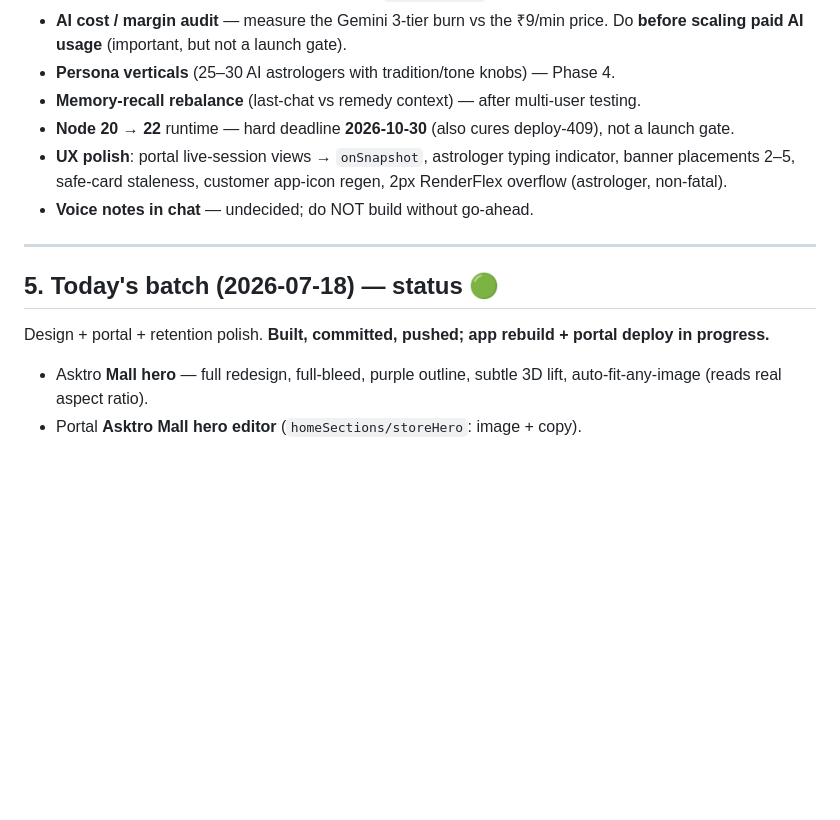
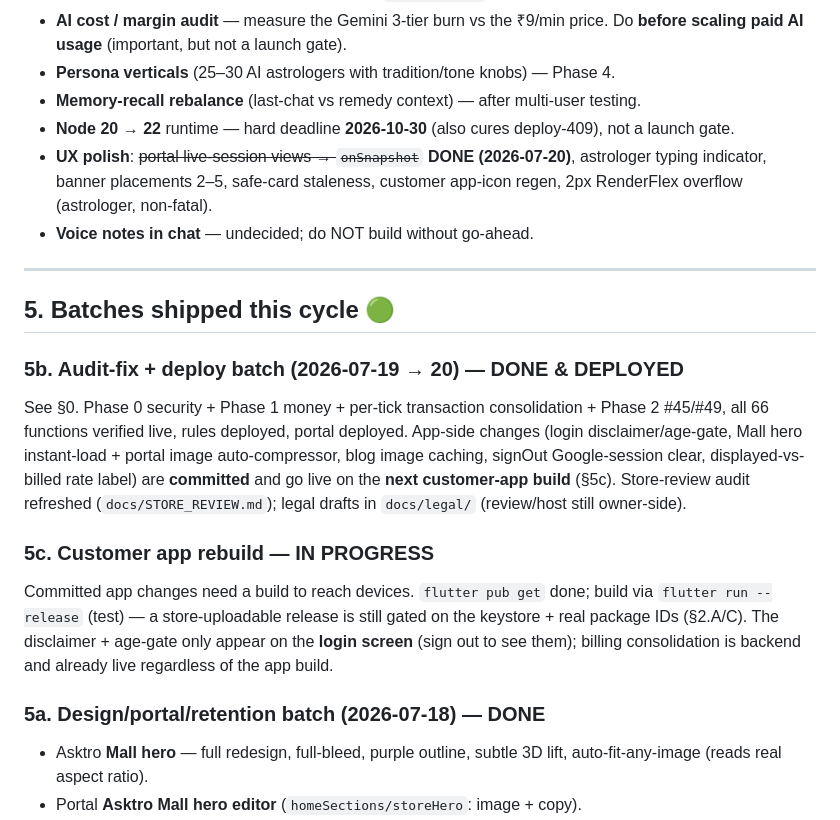
Before and after one commit to aaddrriisshh-dev/Asktro, a Markdown page: docs/PRELAUNCH_PLAN.md, the part around one of its changes. Drawn GitHub-style; blank space fills up the shorter version.

```diff
--- a/docs/PRELAUNCH_PLAN.md
+++ b/docs/PRELAUNCH_PLAN.md
@@ -152,17 +192,32 @@ move on:
 - **Memory-recall rebalance** (last-chat vs remedy context) — after multi-user testing.
 - **Node 20 → 22** runtime — hard deadline **2026-10-30** (also cures deploy-409),
   not a launch gate.
-- **UX polish**: portal live-session views → `onSnapshot`, astrologer typing
-  indicator, banner placements 2–5, safe-card staleness, customer app-icon regen,
-  2px RenderFlex overflow (astrologer, non-fatal).
+- **UX polish**: ~~portal live-session views → `onSnapshot`~~ **DONE (2026-07-20)**,
+  astrologer typing indicator, banner placements 2–5, safe-card staleness, customer
+  app-icon regen, 2px RenderFlex overflow (astrologer, non-fatal).
 - **Voice notes in chat** — undecided; do NOT build without go-ahead.
 
 ---
 
-## 5. Today's batch (2026-07-18) — status  🟢
+## 5. Batches shipped this cycle  🟢
 
-Design + portal + retention polish. **Built, committed, pushed; app rebuild +
-portal deploy in progress.**
+### 5b. Audit-fix + deploy batch (2026-07-19 → 20) — DONE & DEPLOYED
+See §0. Phase 0 security + Phase 1 money + per-tick transaction consolidation +
+Phase 2 #45/#49, all 66 functions verified live, rules deployed, portal deployed.
+App-side changes (login disclaimer/age-gate, Mall hero instant-load + portal image
+auto-compressor, blog image caching, signOut Google-session clear, displayed-vs-
+billed rate label) are **committed** and go live on the **next customer-app build**
+(§5c). Store-review audit refreshed (`docs/STORE_REVIEW.md`); legal drafts in
+`docs/legal/` (review/host still owner-side).
+
+### 5c. Customer app rebuild — IN PROGRESS
+Committed app changes need a build to reach devices. `flutter pub get` done; build
+via `flutter run --release` (test) — a store-uploadable release is still gated on
+the keystore + real package IDs (§2.A/C). The disclaimer + age-gate only appear on
+the **login screen** (sign out to see them); billing consolidation is backend and
+already live regardless of the app build.
+
+### 5a. Design/portal/retention batch (2026-07-18) — DONE
 - Asktro **Mall hero** — full redesign, full-bleed, purple outline, subtle 3D
   lift, auto-fit-any-image (reads real aspect ratio).
 - Portal **Asktro Mall hero editor** (`homeSections/storeHero`: image + copy).
```
Also changed, not shown: other parts of docs/PRELAUNCH_PLAN.md (+50 -8 lines).
